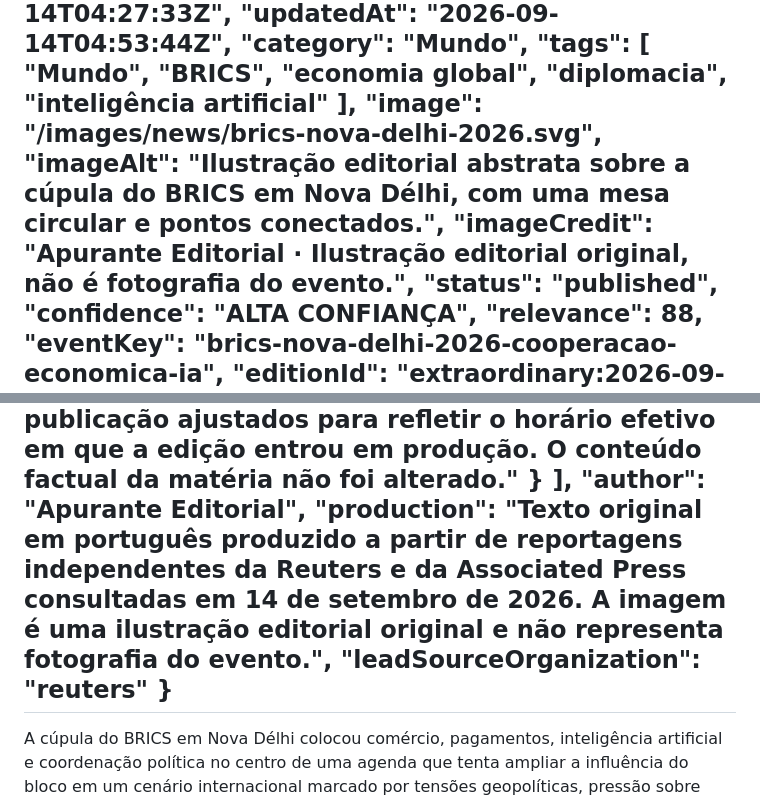
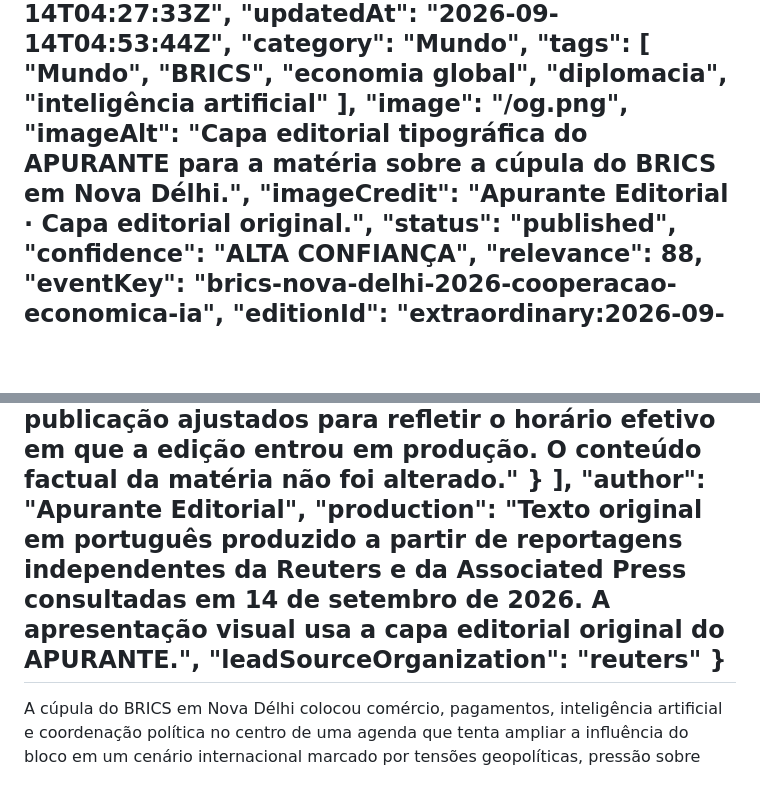
Before and after one commit to humbertomennella/framenexo, a Markdown page: content/news/cupula-brics-nova-delhi-amplia-agenda-economica-inteligencia-artificial.md, 2 parts joined by grey strips. GitHub-like rendering; blank space fills up the shorter version.

Commit message:
fix: usa capa editorial registrada na matéria do BRICS

```diff
--- a/content/news/cupula-brics-nova-delhi-amplia-agenda-economica-inteligencia-artificial.md
+++ b/content/news/cupula-brics-nova-delhi-amplia-agenda-economica-inteligencia-artificial.md
@@ -19,9 +19,9 @@
     "diplomacia",
     "inteligência artificial"
   ],
-  "image": "/images/news/brics-nova-delhi-2026.svg",
-  "imageAlt": "Ilustração editorial abstrata sobre a cúpula do BRICS em Nova Délhi, com uma mesa circular e pontos conectados.",
-  "imageCredit": "Apurante Editorial · Ilustração editorial original, não é fotografia do evento.",
+  "image": "/og.png",
+  "imageAlt": "Capa editorial tipográfica do APURANTE para a matéria sobre a cúpula do BRICS em Nova Délhi.",
+  "imageCredit": "Apurante Editorial · Capa editorial original.",
   "status": "published",
   "confidence": "ALTA CONFIANÇA",
   "relevance": 88,
@@ -56,7 +56,7 @@
     }
   ],
   "author": "Apurante Editorial",
-  "production": "Texto original em português produzido a partir de reportagens independentes da Reuters e da Associated Press consultadas em 14 de setembro de 2026. A imagem é uma ilustração editorial original e não representa fotografia do evento.",
+  "production": "Texto original em português produzido a partir de reportagens independentes da Reuters e da Associated Press consultadas em 14 de setembro de 2026. A apresentação visual usa a capa editorial original do APURANTE.",
   "leadSourceOrganization": "reuters"
 }
 ---
```
